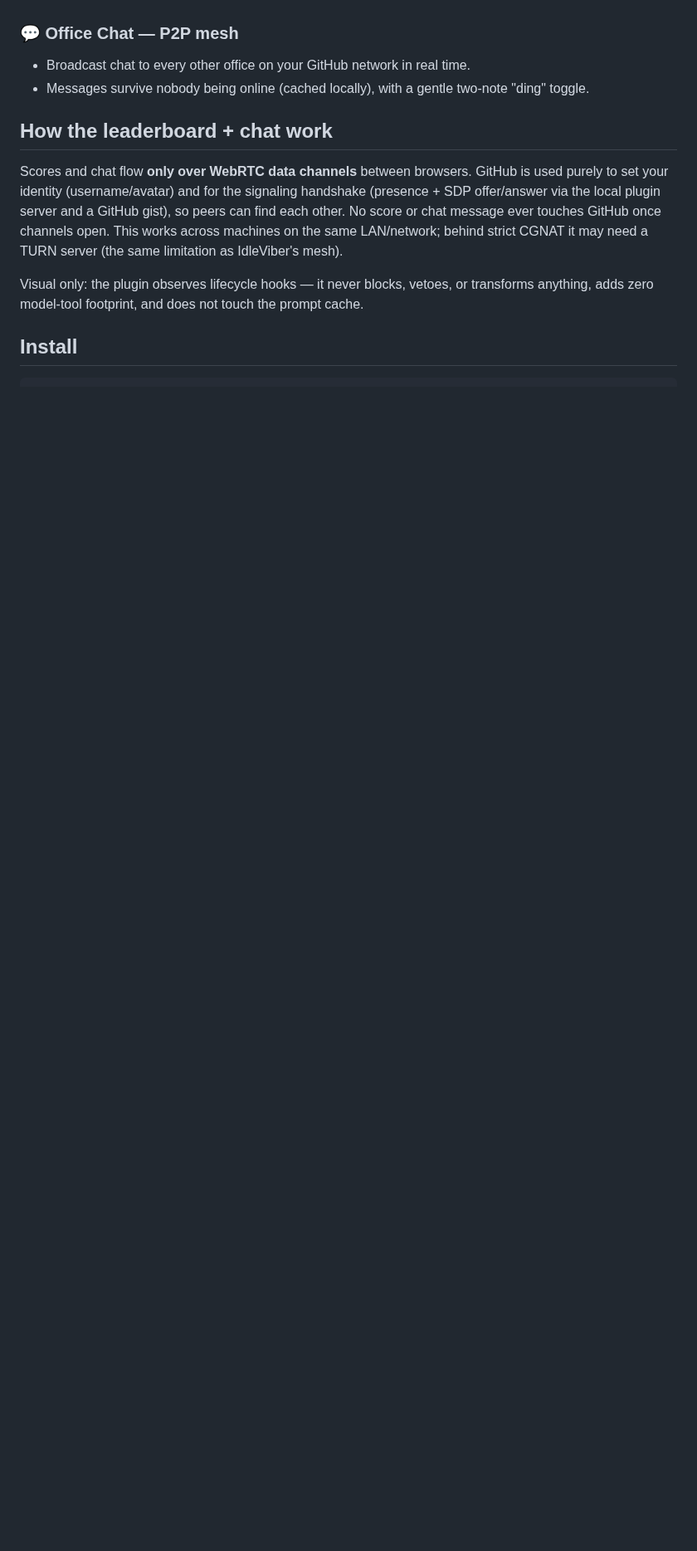
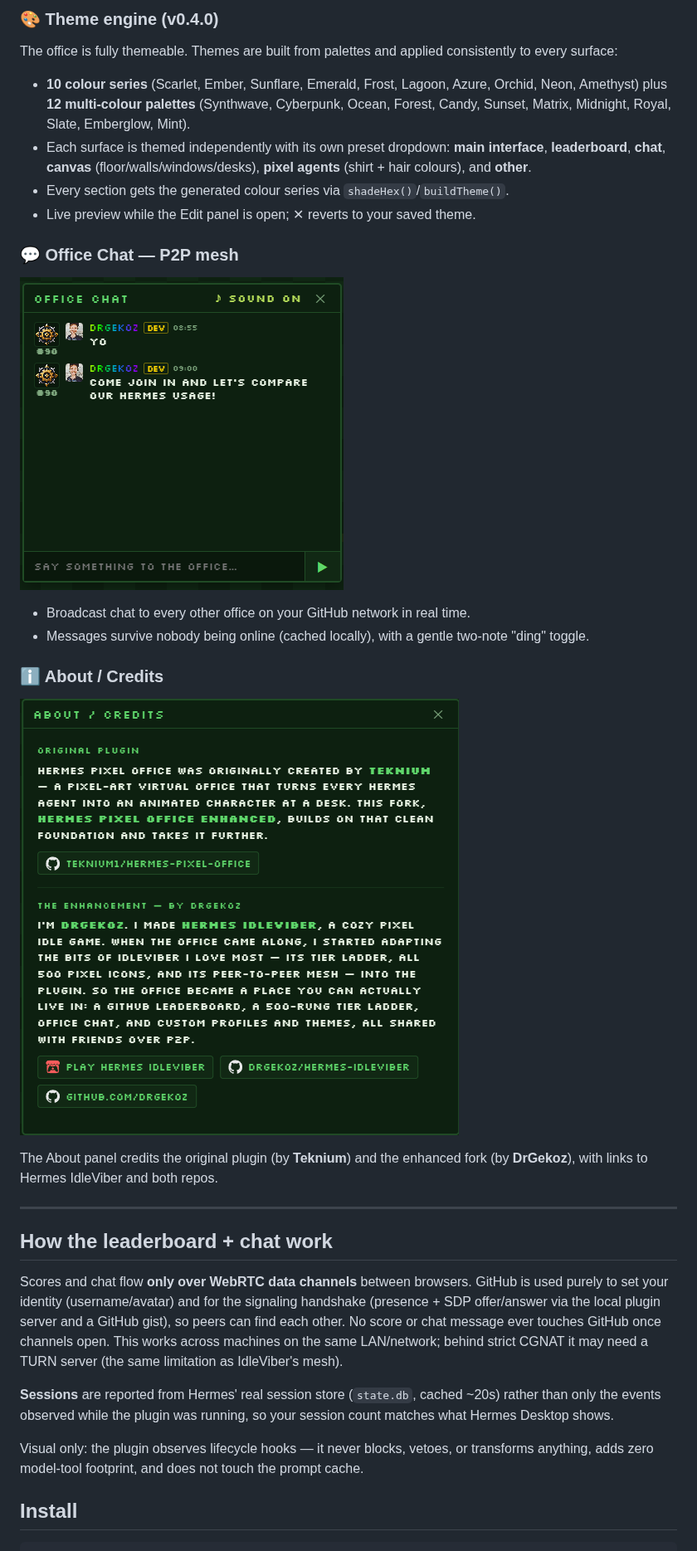
Before and after one commit to DrGekoz/hermes-pixel-office-enhanced, a Markdown page: README.md, the part around one of its changes. Shown at 83% size. GitHub-like rendering; pictures changed too: docs/screenshots/about.png (added), docs/screenshots/chat.png (added); blank space fills up the shorter version.

```diff
--- a/README.md
+++ b/README.md
@@ -61,8 +71,34 @@ Beyond the animated scene, the header now has **Leaderboard**, **Tiers**, and
+### 🎨 Theme engine (v0.4.0)
+
+The office is fully themeable. Themes are built from palettes and applied
+consistently to every surface:
+
+- **10 colour series** (Scarlet, Ember, Sunflare, Emerald, Frost, Lagoon,
+  Azure, Orchid, Neon, Amethyst) plus **12 multi-colour palettes** (Synthwave,
+  Cyberpunk, Ocean, Forest, Candy, Sunset, Matrix, Midnight, Royal, Slate,
+  Emberglow, Mint).
+- Each surface is themed independently with its own preset dropdown: **main
+  interface**, **leaderboard**, **chat**, **canvas** (floor/walls/windows/desks),
+  **pixel agents** (shirt + hair colours), and **other**.
+- Every section gets the generated colour series via `shadeHex()`/`buildTheme()`.
+- Live preview while the Edit panel is open; ✕ reverts to your saved theme.
+
 ### 💬 Office Chat — P2P mesh
+
+![Office chat](docs/screenshots/chat.png)
 
 - Broadcast chat to every other office on your GitHub network in real time.
 - Messages survive nobody being online (cached locally), with a gentle
   two-note "ding" toggle.
+
+### ℹ️ About / Credits
+
+![About / credits](docs/screenshots/about.png)
+
+The About panel credits the original plugin (by **Teknium**) and the enhanced
+fork (by **DrGekoz**), with links to Hermes IdleViber and both repos.
+
+---
 
 ## How the leaderboard + chat work
 
@@ -74,6 +110,10 @@ ever touches GitHub once channels open. This works across machines on the same
 LAN/network; behind strict CGNAT it may need a TURN server (the same
 limitation as IdleViber's mesh).
 
+**Sessions** are reported from Hermes' real session store (`state.db`, cached
+~20s) rather than only the events observed while the plugin was running, so
+your session count matches what Hermes Desktop shows.
+
 Visual only: the plugin observes lifecycle hooks — it never blocks, vetoes,
 or transforms anything, adds zero model-tool footprint, and does not touch
 the prompt cache.
```
Also changed, not shown: other parts of README.md (+51 -41 lines), docs/screenshots/edit-profile.png (added), docs/screenshots/leaderboard.png (added), docs/screenshots/profiles.png (added), docs/screenshots/tiers.png (added).
